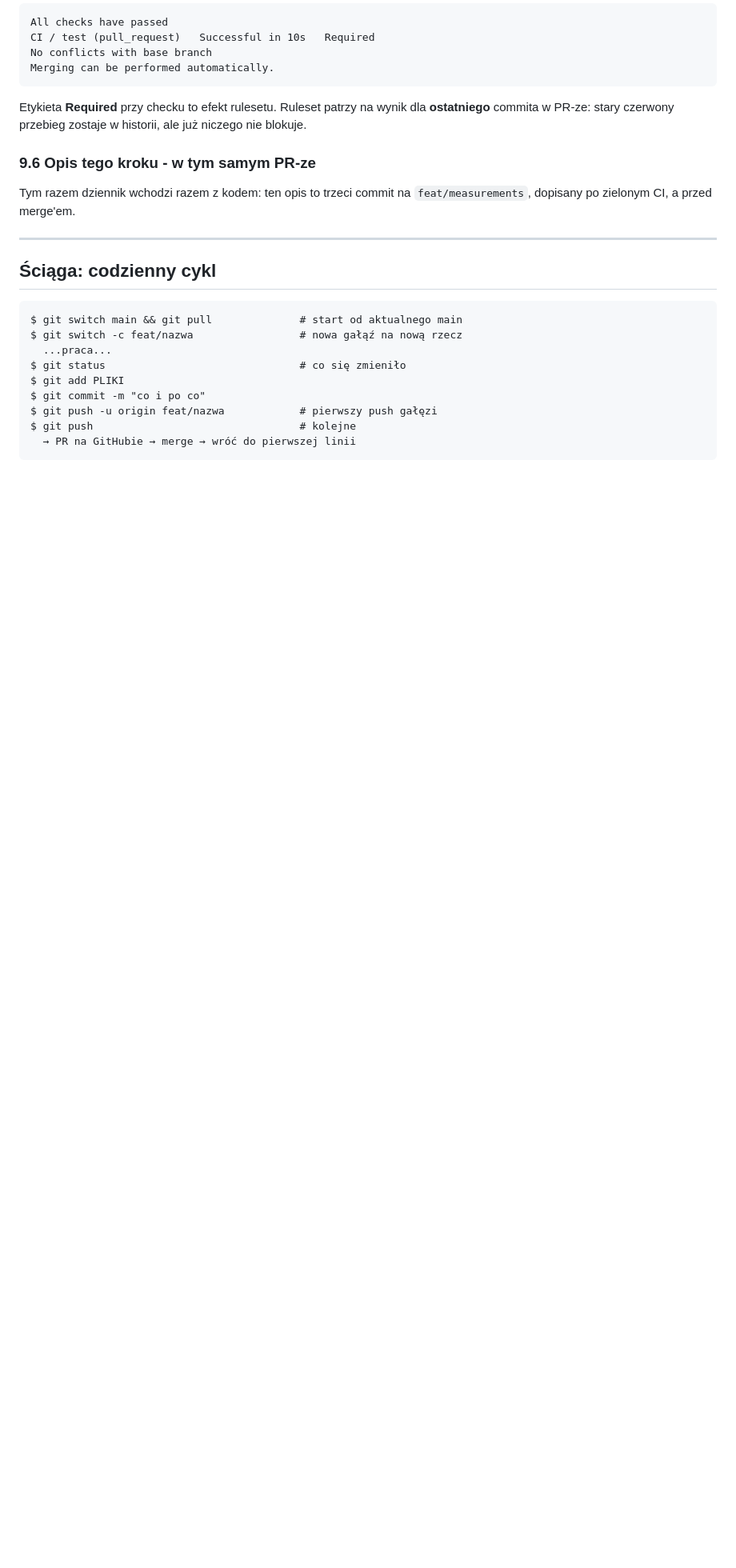
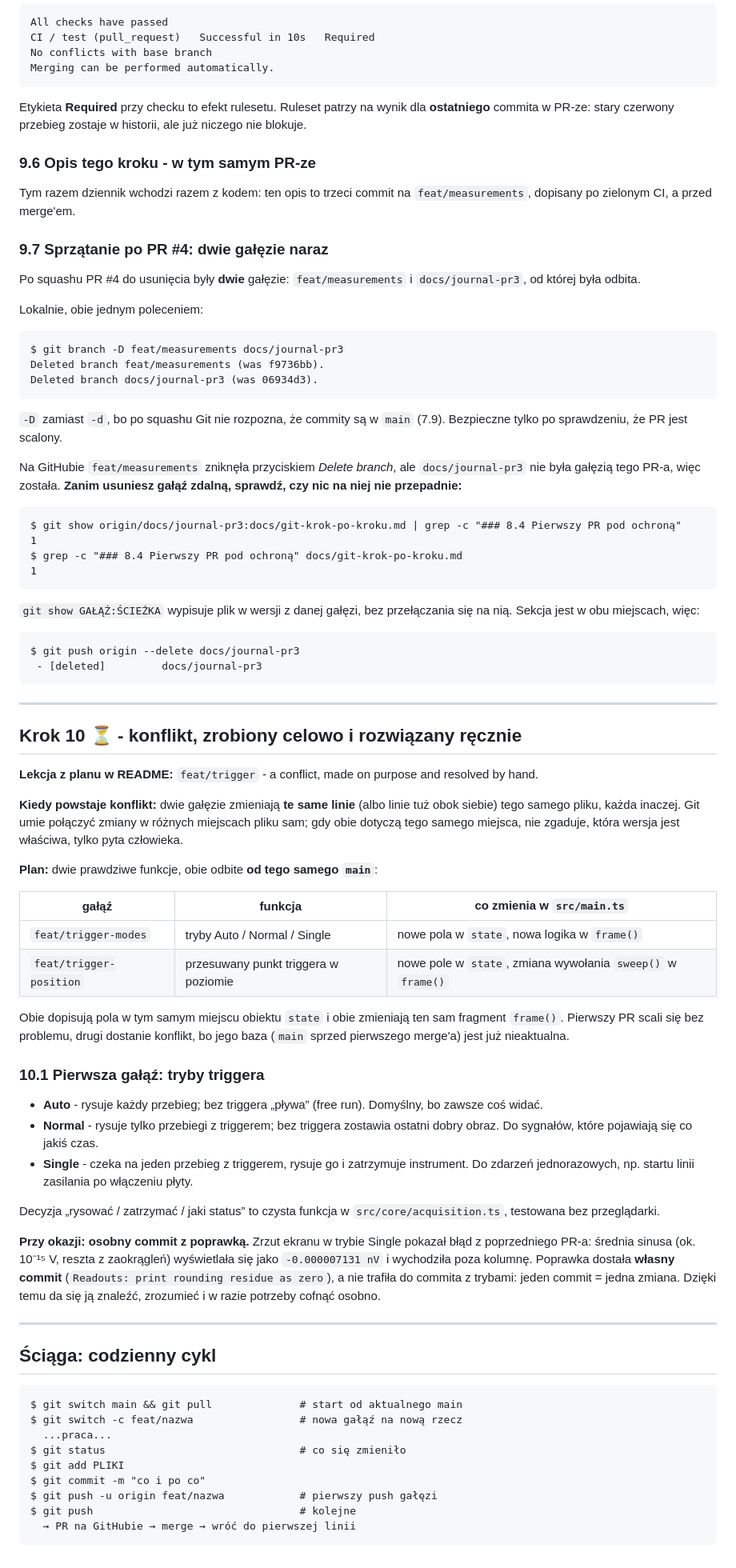
Before and after one commit to RobiSolutions/bench-scope, a Markdown page: docs/git-krok-po-kroku.md, the part around the change. Shown at 80% size. Rendered like a GitHub page; blank space fills up the shorter version.

Commit message:
Journal: cleaning up after PR #4, and the conflict lesson begins
9.7: deleting two branches after a squash, and checking a remote branch
holds nothing unmerged before deleting it. Step 10: the plan for a
conflict made on purpose, and the first of the two branches.

Co-Authored-By: Claude Opus 5.5 <noreply@anthropic.com>

````diff
--- a/docs/git-krok-po-kroku.md
+++ b/docs/git-krok-po-kroku.md
@@ -1407,6 +1407,87 @@ w historii, ale już niczego nie blokuje.
 Tym razem dziennik wchodzi razem z kodem: ten opis to trzeci commit na
 `feat/measurements`, dopisany po zielonym CI, a przed merge'em.
 
+### 9.7 Sprzątanie po PR #4: dwie gałęzie naraz
+
+Po squashu PR #4 do usunięcia były **dwie** gałęzie: `feat/measurements`
+i `docs/journal-pr3`, od której była odbita.
+
+Lokalnie, obie jednym poleceniem:
+
+```
+$ git branch -D feat/measurements docs/journal-pr3
+Deleted branch feat/measurements (was f9736bb).
+Deleted branch docs/journal-pr3 (was 06934d3).
+```
+
+`-D` zamiast `-d`, bo po squashu Git nie rozpozna, że commity są w
+`main` (7.9). Bezpieczne tylko po sprawdzeniu, że PR jest scalony.
+
+Na GitHubie `feat/measurements` zniknęła przyciskiem *Delete branch*, ale
+`docs/journal-pr3` nie była gałęzią tego PR-a, więc została. **Zanim
+usuniesz gałąź zdalną, sprawdź, czy nic na niej nie przepadnie:**
+
+```
+$ git show origin/docs/journal-pr3:docs/git-krok-po-kroku.md | grep -c "### 8.4 Pierwszy PR pod ochroną"
+1
+$ grep -c "### 8.4 Pierwszy PR pod ochroną" docs/git-krok-po-kroku.md
+1
+```
+
+`git show GAŁĄŹ:ŚCIEŻKA` wypisuje plik w wersji z danej gałęzi, bez
+przełączania się na nią. Sekcja jest w obu miejscach, więc:
+
+```
+$ git push origin --delete docs/journal-pr3
+ - [deleted]         docs/journal-pr3
+```
+
+---
+
+## Krok 10 ⏳ - konflikt, zrobiony celowo i rozwiązany ręcznie
+
+**Lekcja z planu w README:** `feat/trigger` - a conflict, made on purpose
+and resolved by hand.
+
+**Kiedy powstaje konflikt:** dwie gałęzie zmieniają **te same linie**
+(albo linie tuż obok siebie) tego samego pliku, każda inaczej. Git umie
+połączyć zmiany w różnych miejscach pliku sam; gdy obie dotyczą tego
+samego miejsca, nie zgaduje, która wersja jest właściwa, tylko pyta
+człowieka.
+
+**Plan:** dwie prawdziwe funkcje, obie odbite **od tego samego `main`**:
+
+| gałąź | funkcja | co zmienia w `src/main.ts` |
+|---|---|---|
+| `feat/trigger-modes` | tryby Auto / Normal / Single | nowe pola w `state`, nowa logika w `frame()` |
+| `feat/trigger-position` | przesuwany punkt triggera w poziomie | nowe pole w `state`, zmiana wywołania `sweep()` w `frame()` |
+
+Obie dopisują pola w tym samym miejscu obiektu `state` i obie zmieniają
+ten sam fragment `frame()`. Pierwszy PR scali się bez problemu, drugi
+dostanie konflikt, bo jego baza (`main` sprzed pierwszego merge'a) jest
+już nieaktualna.
+
+### 10.1 Pierwsza gałąź: tryby triggera
+
+- **Auto** - rysuje każdy przebieg; bez triggera „pływa” (free run).
+  Domyślny, bo zawsze coś widać.
+- **Normal** - rysuje tylko przebiegi z triggerem; bez triggera zostawia
+  ostatni dobry obraz. Do sygnałów, które pojawiają się co jakiś czas.
+- **Single** - czeka na jeden przebieg z triggerem, rysuje go i
+  zatrzymuje instrument. Do zdarzeń jednorazowych, np. startu linii
+  zasilania po włączeniu płyty.
+
+Decyzja „rysować / zatrzymać / jaki status” to czysta funkcja w
+`src/core/acquisition.ts`, testowana bez przeglądarki.
+
+**Przy okazji: osobny commit z poprawką.** Zrzut ekranu w trybie Single
+pokazał błąd z poprzedniego PR-a: średnia sinusa (ok. 10⁻¹⁵ V, reszta z
+zaokrągleń) wyświetlała się jako `-0.000007131 nV` i wychodziła poza
+kolumnę. Poprawka dostała **własny commit** (`Readouts: print rounding
+residue as zero`), a nie trafiła do commita z trybami: jeden commit = jedna
+zmiana. Dzięki temu da się ją znaleźć, zrozumieć i w razie potrzeby cofnąć
+osobno.
+
 ---
 
 ## Ściąga: codzienny cykl
````
